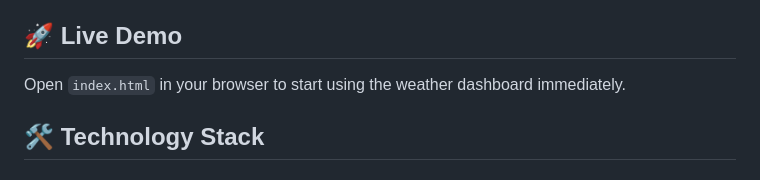
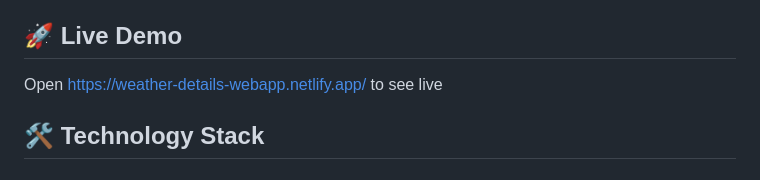
Before and after one commit to DASPINAKI2005/weather_details, a Markdown page: README.md, the part around the change. Drawn GitHub-style.

```diff
--- a/README.md
+++ b/README.md
@@ -35,7 +35,7 @@ A modern, responsive weather dashboard that provides real-time weather data and
 
 ## 🚀 Live Demo
 
-Open `index.html` in your browser to start using the weather dashboard immediately.
+Open https://weather-details-webapp.netlify.app/ to see live
 
 ## 🛠️ Technology Stack
 
```
